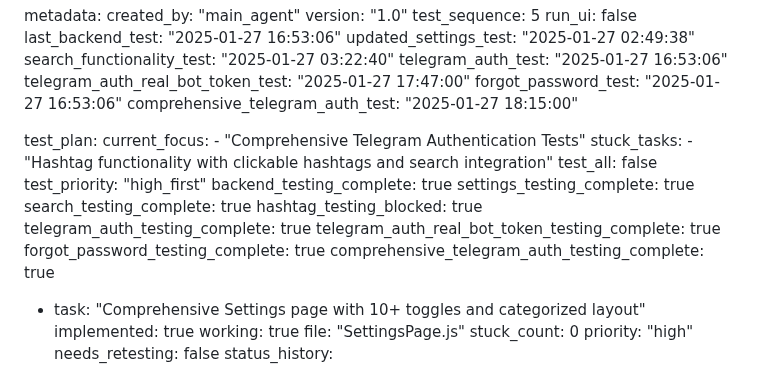
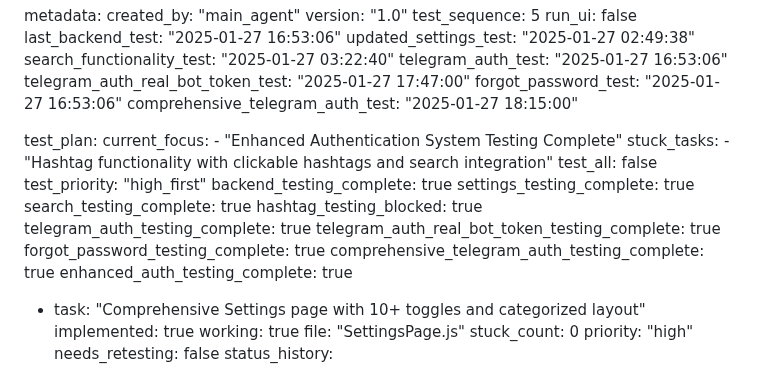
Before and after one commit to surajy393-glitch/Telegram-Mystery-webapp, a Markdown page: test_result.md, the part around the change. GitHub-like rendering.

Commit message:
auto-commit for c1dc9f40-e0aa-499c-9ff0-e592fb4c3c38

```diff
--- a/test_result.md
+++ b/test_result.md
@@ -268,7 +268,7 @@ metadata:
 
 test_plan:
   current_focus:
-    - "Comprehensive Telegram Authentication Tests"
+    - "Enhanced Authentication System Testing Complete"
   stuck_tasks:
     - "Hashtag functionality with clickable hashtags and search integration"
   test_all: false
@@ -281,6 +281,7 @@ test_plan:
   telegram_auth_real_bot_token_testing_complete: true
   forgot_password_testing_complete: true
   comprehensive_telegram_auth_testing_complete: true
+  enhanced_auth_testing_complete: true
 
   - task: "Comprehensive Settings page with 10+ toggles and categorized layout"
     implemented: true
```
